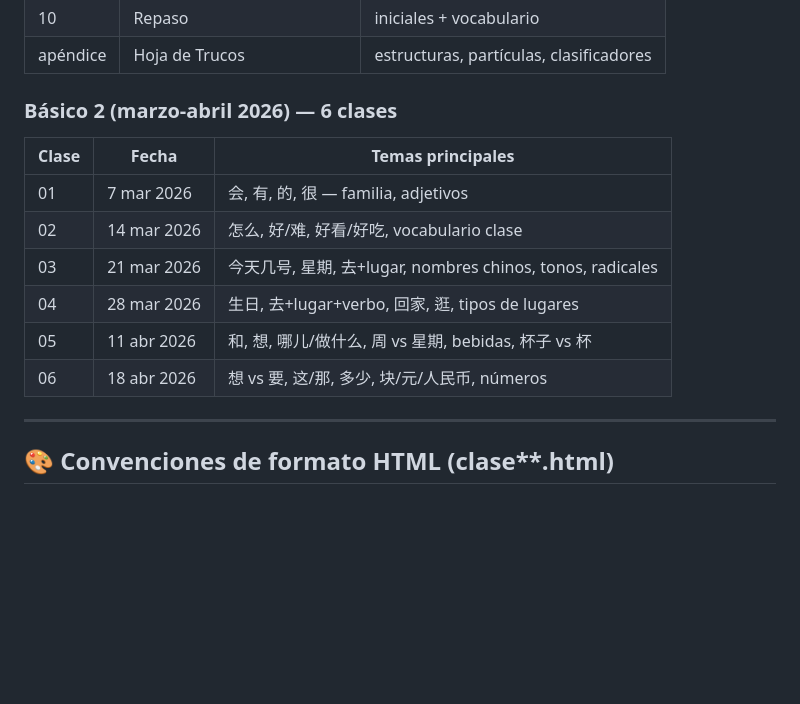
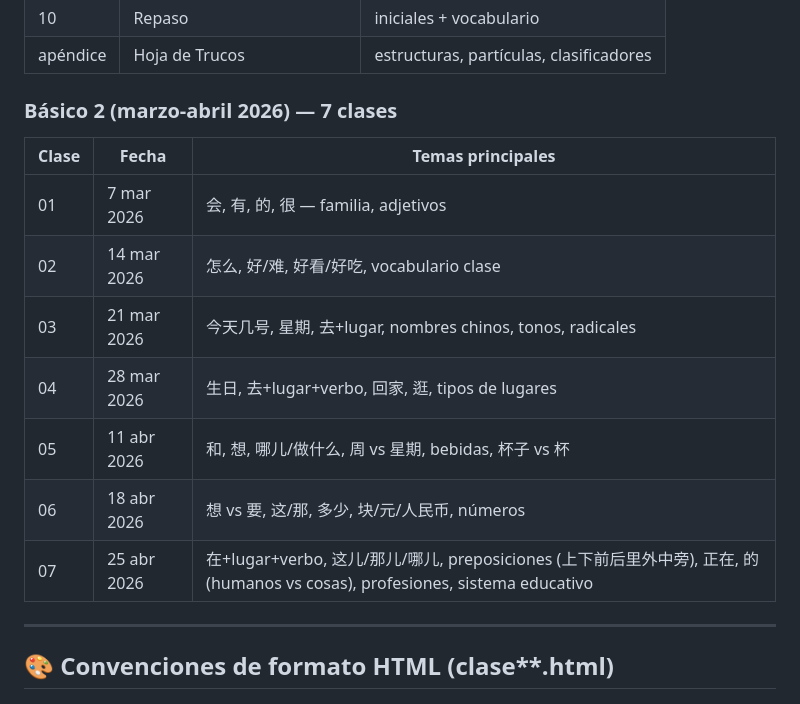
Before and after one commit to aburriyo/apuntes-chino, a Markdown page: CONTEXT.md, the part around the change. GitHub-like rendering; blank space fills up the shorter version.

Commit message:
docs: agregar Clase 07 a la tabla de CONTEXT.md
Co-Authored-By: Claude Opus 4.7 (1M context) <noreply@anthropic.com>

```diff
--- a/CONTEXT.md
+++ b/CONTEXT.md
@@ -56,7 +56,7 @@ chino/
 | 10 | Repaso | iniciales + vocabulario |
 | apéndice | Hoja de Trucos | estructuras, partículas, clasificadores |
 
-### Básico 2 (marzo-abril 2026) — 6 clases
+### Básico 2 (marzo-abril 2026) — 7 clases
 | Clase | Fecha | Temas principales |
 |-------|-------|-------------------|
 | 01 | 7 mar 2026 | 会, 有, 的, 很 — familia, adjetivos |
@@ -65,6 +65,7 @@ chino/
 | 04 | 28 mar 2026 | 生日, 去+lugar+verbo, 回家, 逛, tipos de lugares |
 | 05 | 11 abr 2026 | 和, 想, 哪儿/做什么, 周 vs 星期, bebidas, 杯子 vs 杯 |
 | 06 | 18 abr 2026 | 想 vs 要, 这/那, 多少, 块/元/人民币, números |
+| 07 | 25 abr 2026 | 在+lugar+verbo, 这儿/那儿/哪儿, preposiciones (上下前后里外中旁), 正在, 的 (humanos vs cosas), profesiones, sistema educativo |
 
 ---
 
```
